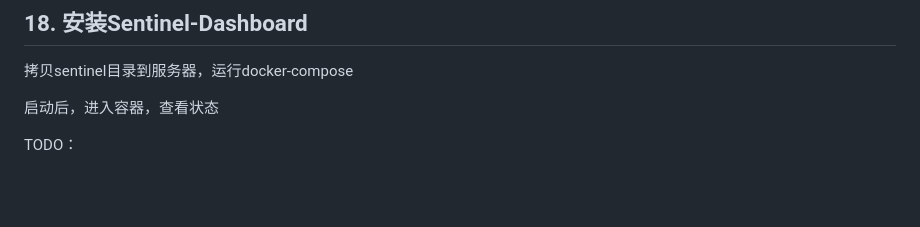
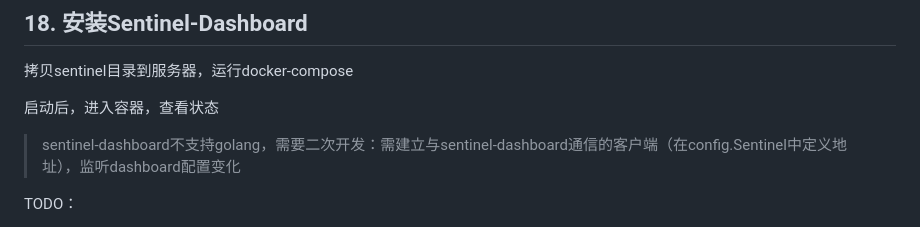
Before and after one commit to liuzhaomax/go-maxms-template-devops, a Markdown page: plan/devops.md, the part around the change. GitHub-like rendering; blank space fills up the shorter version.

Commit message:
sentinel

```diff
--- a/plan/devops.md
+++ b/plan/devops.md
@@ -1159,6 +1159,8 @@ log_format json '{ "time_local": "$time_local", '
 
 启动后，进入容器，查看状态
 
+> sentinel-dashboard不支持golang，需要二次开发：需建立与sentinel-dashboard通信的客户端（在config.Sentinel中定义地址），监听dashboard配置变化
+
 
 
 
```
